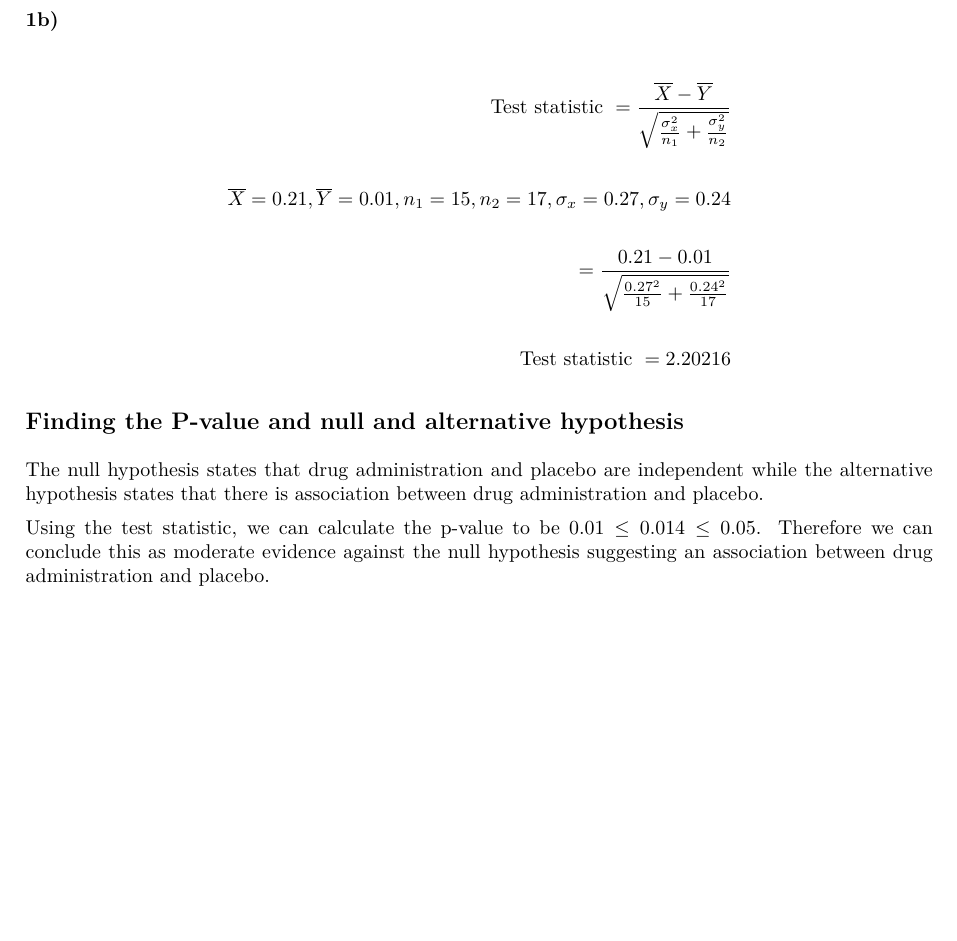
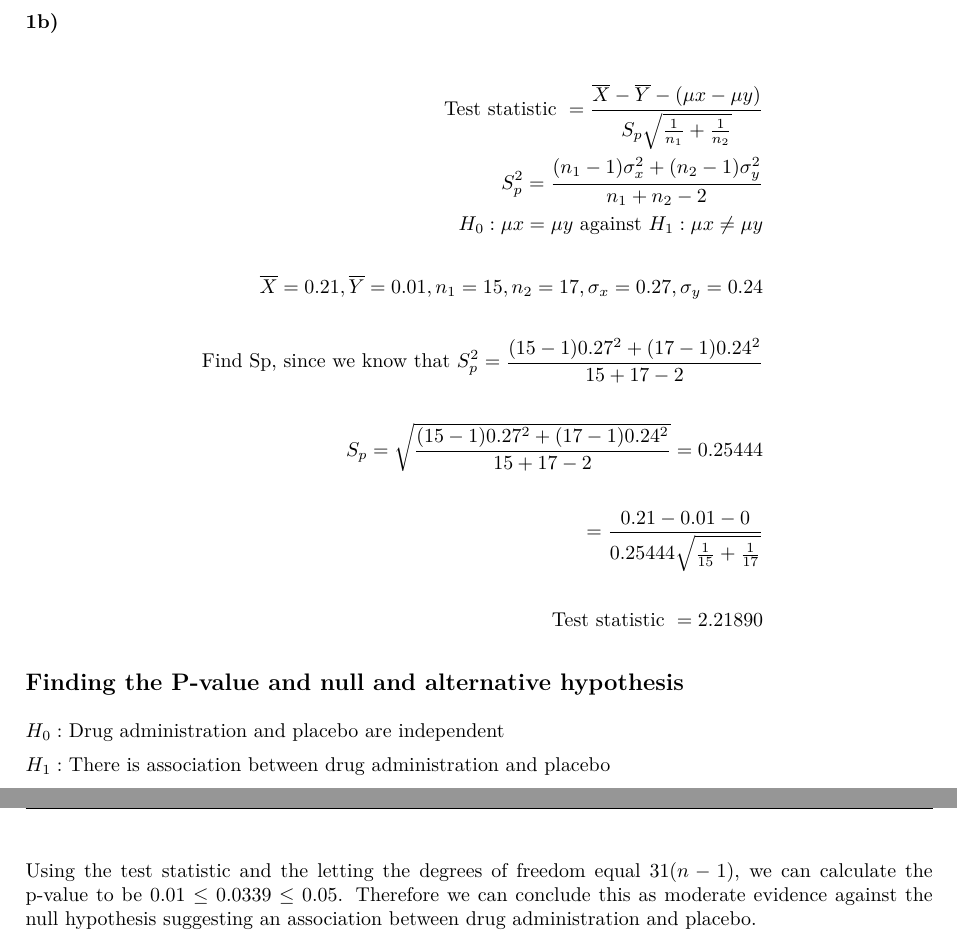
Before and after one commit to notalie/STAT2203-Assignments, a LaTeX document (A2.tex): part of page 1 of 4 before the commit and two parts of pages 1 and 2 of 5 after it, the two joined at a grey line, cut so that both start at the same text, the shorter picture padded with empty space. Compiled offline with pdfLaTeX.

Commit message:
I think I finished A2 Q1-3, Q5 now?

```diff
--- a/A2.tex
+++ b/A2.tex
@@ -123,17 +123,25 @@ The confidence interval range is between 0.06047 and 0.35953.
 
 \begin{equation*}
     \begin{split}
-        \text{Test statistic } = \frac{\overline{X} - \overline{Y}}{\sqrt{\frac{\sigma_x^2}{n_1} + \frac{\sigma_y^2}{n_2}}} \\\\
+        \text{Test statistic } = \frac{\overline{X} - \overline{Y}-(\mu x - \mu y)}{S_p\sqrt{\frac{1}{n_1} + \frac{1}{n_2}}} \\
+        S_p^2 = \frac{(n_1-1) \sigma_x^2 + (n_2-1) \sigma_y^2}{n_1+n_2-2} \\
+        H_0 : \mu x = \mu y \text{ against } H_1 : \mu x \neq \mu y \\ \\
         \overline{X} = 0.21, \overline{Y} = 0.01, n_1 = 15, n_2 = 17, \sigma_x = 0.27, \sigma_y = 0.24 \\\\
-        = \frac{0.21 - 0.01}{\sqrt{\frac{0.27^2}{15} + \frac{0.24^2}{17}}} \\\\
-        \text{Test statistic } = 2.20216
+        \text{ Find Sp, since we know that }
+        S_p^2 = \frac{(15-1)0.27^2 + (17-1)0.24^2}{15+17-2} \\ \\
+        S_p = \sqrt{\frac{(15-1)0.27^2 + (17-1)0.24^2}{15+17-2}} = 0.25444\\ \\
+        = \frac{0.21 - 0.01 - 0}{0.25444\sqrt{\frac{1}{15} + \frac{1}{17}}} \\\\
+        \text{Test statistic } = 2.21890
     \end{split}
 \end{equation*}
 
 \subsection{Finding the P-value and null and alternative hypothesis}
-The null hypothesis states that drug administration and placebo are independent while the alternative hypothesis states that there is association between drug administration and placebo.
 
-Using the test statistic, we can calculate the p-value to be $0.01 \leq 0.014 \leq 0.05$. Therefore we can conclude this as moderate evidence against the null hypothesis suggesting an association between drug administration and placebo.
+$H_0:$ Drug administration and placebo are independent
+
+$H_1:$ There is association between drug administration and placebo
+
+Using the test statistic and the letting the degrees of freedom equal $31 (n-1)$, we can calculate the p-value to be $0.01 \leq 0.0339 \leq 0.05$. Therefore we can conclude this as moderate evidence against the null hypothesis suggesting an association between drug administration and placebo.
 
 
 \newpage
```
Also changed, not shown: A2.tex (8 more changed lines).
